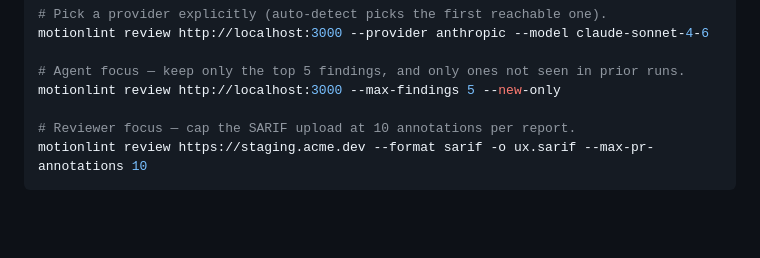
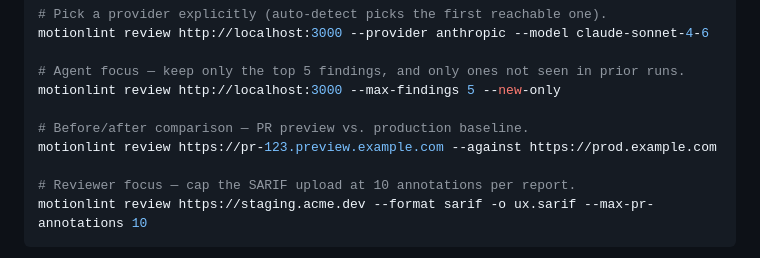
Before and after one commit to bobaba99/motionlint, a Markdown page: README.md, the part around the change. Rendered like a GitHub page; blank space fills up the shorter version.

Commit message:
docs: --against comparison mode

```diff
--- a/README.md
+++ b/README.md
@@ -79,6 +79,9 @@ motionlint review http://localhost:3000 --provider anthropic --model claude-sonn
 
 # Agent focus — keep only the top 5 findings, and only ones not seen in prior runs.
 motionlint review http://localhost:3000 --max-findings 5 --new-only
+
+# Before/after comparison — PR preview vs. production baseline.
+motionlint review https://pr-123.preview.example.com --against https://prod.example.com
 
 # Reviewer focus — cap the SARIF upload at 10 annotations per report.
 motionlint review https://staging.acme.dev --format sarif -o ux.sarif --max-pr-annotations 10
```
Also changed, not shown: CHANGELOG.md (+1 -0 lines).
